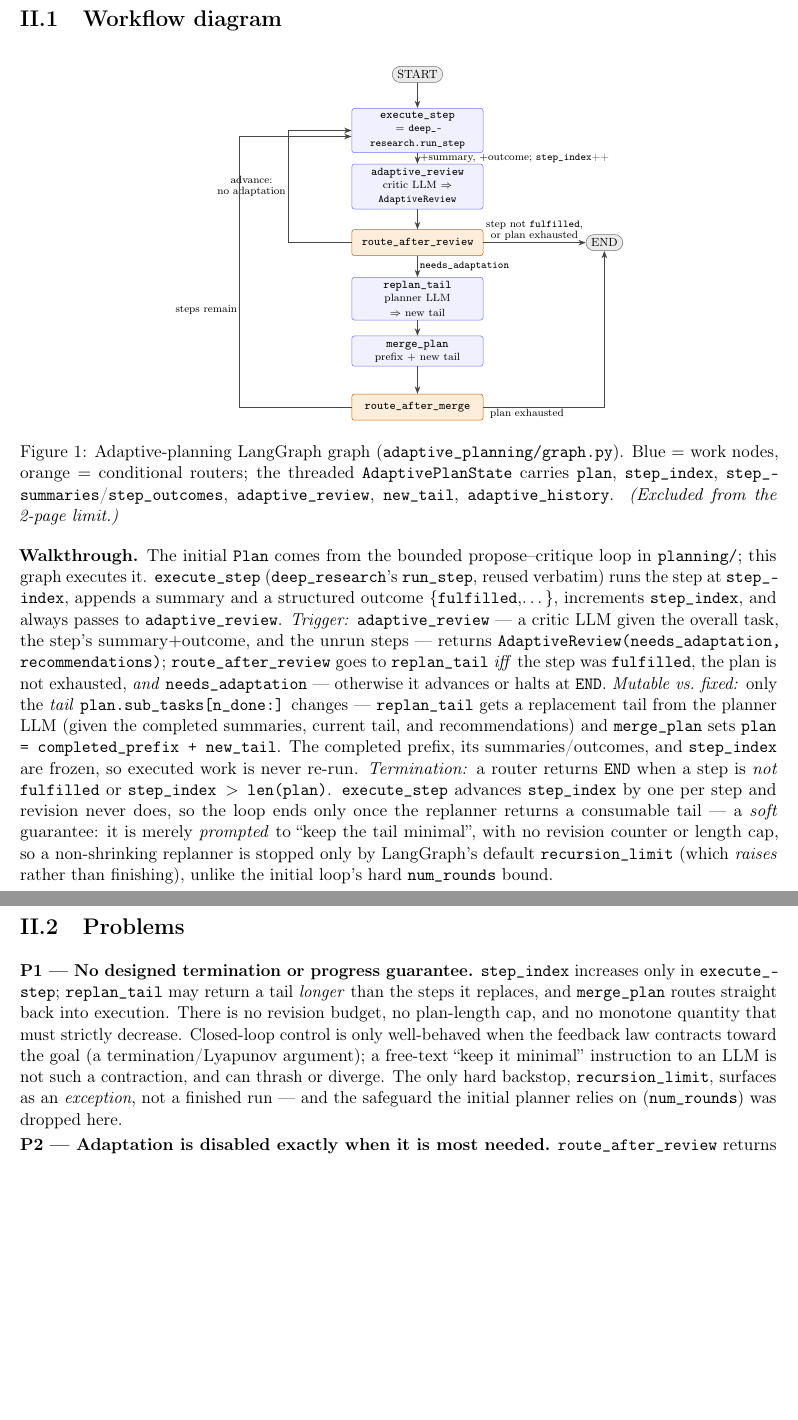
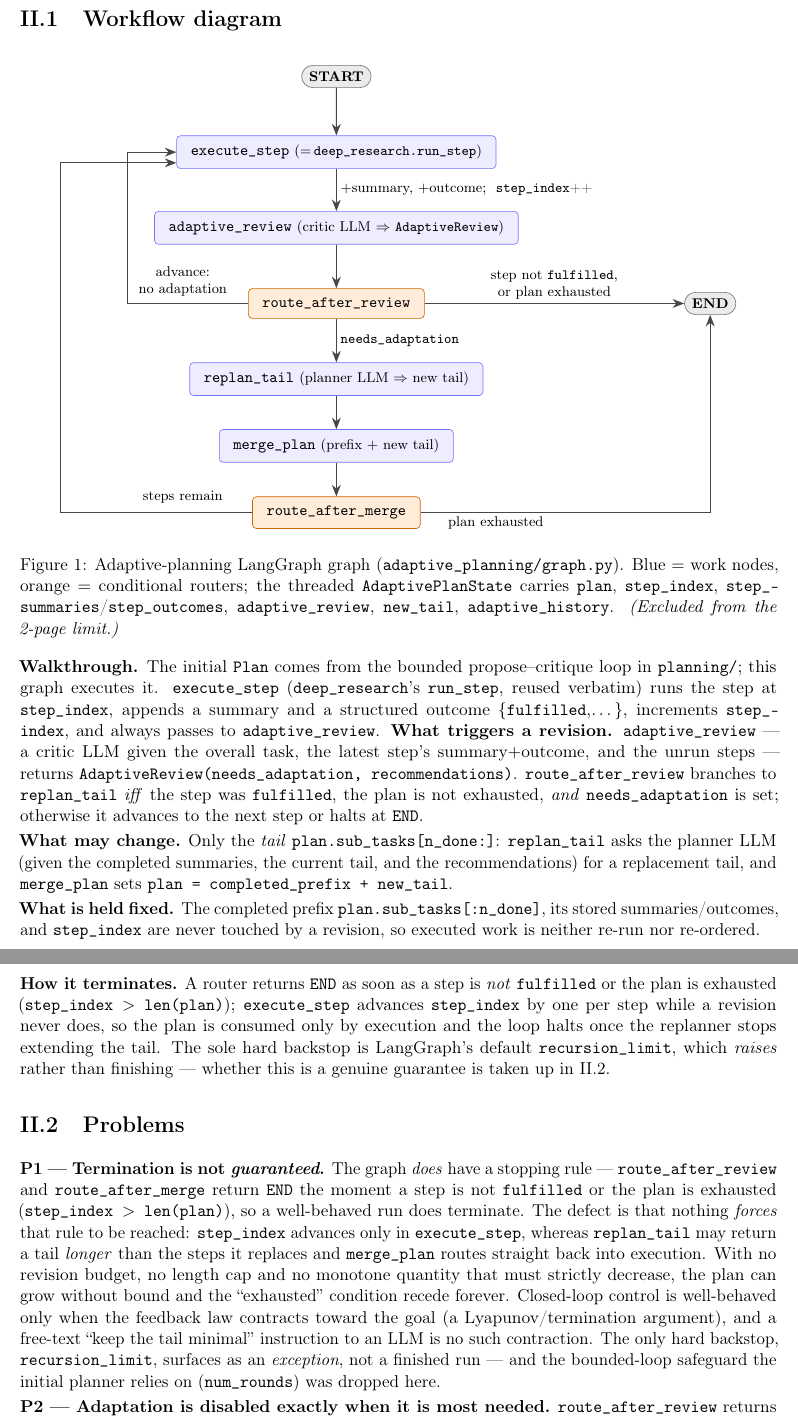
Before and after one commit to wdk0082/a8-grpo, a LaTeX document (report/report_part2.tex): two parts of pages 1 and 2 of 2 before the commit and two parts of pages 1 and 2 of 3 after it, joined at a grey line, cut so that both start at the same text, the shorter picture padded with empty space. Compiled offline with pdfLaTeX.

Commit message:
Fix the diagram.

```diff
--- a/report/report_part2.tex
+++ b/report/report_part2.tex
@@ -32,38 +32,39 @@ Studied in full at commit \href{https://github.com/borisbolliet/cmbagent_lg/tree
 
 \begin{figure}[h]
 \centering
-\scalebox{0.84}{%
 \begin{tikzpicture}[
-  >={Stealth[length=2mm,width=1.5mm]}, font=\footnotesize,
-  proc/.style={rectangle, rounded corners=2pt, draw=blue!55, fill=blue!6, align=center,
-               inner sep=3pt, minimum height=7mm, text width=33mm},
-  rt/.style={rectangle, rounded corners=2pt, draw=orange!80!black, fill=orange!14, align=center,
-             inner sep=3pt, minimum height=7mm, text width=33mm},
-  term/.style={rounded rectangle, draw=black!55, fill=black!8, align=center, inner sep=3pt},
+  >={Stealth[length=2.6mm,width=2mm]}, font=\small,
+  proc/.style={rectangle, rounded corners=2.5pt, draw=blue!55, fill=blue!7, align=center,
+               inner xsep=9pt, inner ysep=6pt},
+  rt/.style={rectangle, rounded corners=2.5pt, draw=orange!80!black, fill=orange!15, align=center,
+             inner xsep=9pt, inner ysep=6pt},
+  term/.style={rounded rectangle, draw=black!55, fill=black!8, align=center, inner sep=4pt, font=\footnotesize\bfseries},
   e/.style={->, semithick, draw=black!72},
-  lbl/.style={font=\scriptsize, inner sep=1.5pt},
+  lbl/.style={font=\footnotesize, inner sep=2.5pt, fill=white},
 ]
 \node[term] (start) at (0,0) {START};
-\node[proc] (exec)   at (0,-1.5) {\code{execute\_step}\\[-1pt]{\scriptsize $=$ \code{deep\_research.run\_step}}};
-\node[proc] (rev)    at (0,-3.0) {\code{adaptive\_review}\\[-1pt]{\scriptsize critic LLM $\Rightarrow$ \code{AdaptiveReview}}};
-\node[rt]   (r1)     at (0,-4.5) {\code{route\_after\_review}};
-\node[proc] (replan) at (0,-6.0) {\code{replan\_tail}\\[-1pt]{\scriptsize planner LLM $\Rightarrow$ new tail}};
-\node[proc] (merge)  at (0,-7.4) {\code{merge\_plan}\\[-1pt]{\scriptsize prefix $+$ new tail}};
-\node[rt]   (r2)     at (0,-8.9) {\code{route\_after\_merge}};
-\node[term] (end)    at (5.0,-4.5) {END};
+\node[proc] (exec)   at (0,-1.7) {\code{execute\_step} {\footnotesize($=$\,\code{deep\_research.run\_step})}};
+\node[proc] (rev)    at (0,-3.4) {\code{adaptive\_review} {\footnotesize(critic LLM $\Rightarrow$ \code{AdaptiveReview})}};
+\node[rt]   (r1)     at (0,-5.1) {\code{route\_after\_review}};
+\node[proc] (replan) at (0,-6.8) {\code{replan\_tail} {\footnotesize(planner LLM $\Rightarrow$ new tail)}};
+\node[proc] (merge)  at (0,-8.3) {\code{merge\_plan} {\footnotesize(prefix $+$ new tail)}};
+\node[rt]   (r2)     at (0,-9.8) {\code{route\_after\_merge}};
+\node[term] (end)    at (8.4,-5.1) {END};
 
 \draw[e] (start) -- (exec);
-\draw[e] (exec)  -- (rev)  node[lbl,midway,right]{$+$summary, $+$outcome; \code{step\_index}{+}{+}};
+\draw[e] (exec)  -- (rev)  node[lbl,midway,right]{$+$summary, $+$outcome;\ \ \code{step\_index}{+}{+}};
 \draw[e] (rev)   -- (r1);
 \draw[e] (r1)    -- (replan) node[lbl,midway,right]{\code{needs\_adaptation}};
 \draw[e] (replan)-- (merge);
 \draw[e] (merge) -- (r2);
-\draw[e] (r1.east) -- (end) node[lbl,midway,above,align=center]{step not \code{fulfilled},\\[-1pt] or plan exhausted};
-\draw[e] (r2.east) -| (end) node[lbl,pos=0.18,below]{plan exhausted};
+\draw[e] (r1.east) -- (end.west) node[lbl,midway,above,align=center]{step not \code{fulfilled},\\ or plan exhausted};
+\draw[e] (r2.east) -| (end) node[lbl,pos=0.13,below]{plan exhausted};
 % back-edges to execute_step (next step)
-\draw[e] (r1.west) -- ++(-1.7,0) |- (exec.west) node[lbl,pos=0.25,left,align=center]{advance:\\[-1pt] no adaptation};
-\draw[e] (r2.west) -- ++(-3.0,0) |- ([yshift=-1.6mm]exec.west) node[lbl,pos=0.18,left]{steps remain};
-\end{tikzpicture}}
+\draw[e] (r1.west) -- ++(-2.7,0) |- (exec.west);
+\draw[e] (r2.west) -- ++(-4.3,0) |- ([yshift=-2.4mm]exec.west);
+\node[lbl,align=center] at (-3.45,-4.6) {advance:\\ no adaptation};
+\node[lbl] at (-3.45,-9.45) {steps remain};
+\end{tikzpicture}
 \caption{Adaptive-planning LangGraph graph (\code{adaptive\_planning/graph.py}). Blue $=$ work nodes, orange $=$ conditional
 routers; the threaded \code{AdaptivePlanState} carries \code{plan}, \code{step\_index}, \code{step\_summaries}/\code{step\_outcomes},
 \code{adaptive\_review}, \code{new\_tail}, \code{adaptive\_history}. \emph{(Excluded from the 2-page limit.)}}
@@ -73,28 +74,35 @@ routers; the threaded \code{AdaptivePlanState} carries \code{plan}, \code{step\_
 executes it. \code{execute\_step} (\code{deep\_research}'s \code{run\_step}, reused verbatim) runs the step at \code{step\_index},
 appends a summary and a structured outcome \{\code{fulfilled},\dots\}, increments \code{step\_index}, and always passes to
 \code{adaptive\_review}.
-\emph{Trigger:} \code{adaptive\_review} --- a critic LLM given the overall task, the step's summary$+$outcome, and the unrun steps ---
-returns \code{AdaptiveReview(needs\_adaptation, recommendations)}; \code{route\_after\_review} goes to \code{replan\_tail} \emph{iff}
-the step was \code{fulfilled}, the plan is not exhausted, \emph{and} \code{needs\_adaptation} --- otherwise it advances or halts at
-\code{END}.
-\emph{Mutable vs.\ fixed:} only the \emph{tail} \code{plan.sub\_tasks[n\_done:]} changes --- \code{replan\_tail} gets a replacement
-tail from the planner LLM (given the completed summaries, current tail, and recommendations) and \code{merge\_plan} sets
-\code{plan = completed\_prefix + new\_tail}. The completed prefix, its summaries/outcomes, and \code{step\_index} are frozen, so
-executed work is never re-run.
-\emph{Termination:} a router returns \code{END} when a step is \emph{not} \code{fulfilled} or \code{step\_index $>$ len(plan)}.
-\code{execute\_step} advances \code{step\_index} by one per step and revision never does, so the loop ends only once the replanner
-returns a consumable tail --- a \emph{soft} guarantee: it is merely \emph{prompted} to ``keep the tail minimal'', with no revision
-counter or length cap, so a non-shrinking replanner is stopped only by LangGraph's default \code{recursion\_limit} (which
-\emph{raises} rather than finishing), unlike the initial loop's hard \code{num\_rounds} bound.
+\textbf{What triggers a revision.} \code{adaptive\_review} --- a critic LLM given the overall task, the latest step's
+summary$+$outcome, and the unrun steps --- returns \code{AdaptiveReview(needs\_adaptation, recommendations)}.
+\code{route\_after\_review} branches to \code{replan\_tail} \emph{iff} the step was \code{fulfilled}, the plan is not exhausted,
+\emph{and} \code{needs\_adaptation} is set; otherwise it advances to the next step or halts at \code{END}.
+
+\textbf{What may change.} Only the \emph{tail} \code{plan.sub\_tasks[n\_done:]}: \code{replan\_tail} asks the planner LLM (given the
+completed summaries, the current tail, and the recommendations) for a replacement tail, and \code{merge\_plan} sets
+\code{plan = completed\_prefix + new\_tail}.
+
+\textbf{What is held fixed.} The completed prefix \code{plan.sub\_tasks[:n\_done]}, its stored summaries/outcomes, and
+\code{step\_index} are never touched by a revision, so executed work is neither re-run nor re-ordered.
+
+\textbf{How it terminates.} A router returns \code{END} as soon as a step is \emph{not} \code{fulfilled} or the plan is exhausted
+(\code{step\_index $>$ len(plan)}); \code{execute\_step} advances \code{step\_index} by one per step while a revision never does, so
+the plan is consumed only by execution and the loop halts once the replanner stops extending the tail. The sole hard backstop is
+LangGraph's default \code{recursion\_limit}, which \emph{raises} rather than finishing --- whether this is a genuine guarantee is
+taken up in II.2.
 
 \section*{II.2\quad Problems}
 
-\textbf{P1 --- No designed termination or progress guarantee.} \code{step\_index} increases only in \code{execute\_step};
-\code{replan\_tail} may return a tail \emph{longer} than the steps it replaces, and \code{merge\_plan} routes straight back into
-execution. There is no revision budget, no plan-length cap, and no monotone quantity that must strictly decrease. Closed-loop
-control is only well-behaved when the feedback law contracts toward the goal (a termination/Lyapunov argument); a free-text
-``keep it minimal'' instruction to an LLM is not such a contraction, and can thrash or diverge. The only hard backstop,
-\code{recursion\_limit}, surfaces as an \emph{exception}, not a finished run --- and the safeguard the initial planner relies on
+\textbf{P1 --- Termination is not \emph{guaranteed}.} The graph \emph{does} have a stopping rule --- \code{route\_after\_review}
+and \code{route\_after\_merge} return \code{END} the moment a step is not \code{fulfilled} or the plan is exhausted
+(\code{step\_index $>$ len(plan)}), so a well-behaved run does terminate. The defect is that nothing \emph{forces} that rule to be
+reached: \code{step\_index} advances only in \code{execute\_step}, whereas \code{replan\_tail} may return a tail \emph{longer} than
+the steps it replaces and \code{merge\_plan} routes straight back into execution. With no revision budget, no length cap and no
+monotone quantity that must strictly decrease, the plan can grow without bound and the ``exhausted'' condition recede forever.
+Closed-loop control is well-behaved only when the feedback law contracts toward the goal (a Lyapunov/termination argument), and a
+free-text ``keep the tail minimal'' instruction to an LLM is no such contraction. The only hard backstop, \code{recursion\_limit},
+surfaces as an \emph{exception}, not a finished run --- and the bounded-loop safeguard the initial planner relies on
 (\code{num\_rounds}) was dropped here.
 
 \textbf{P2 --- Adaptation is disabled exactly when it is most needed.} \code{route\_after\_review} returns \code{END} the instant an
```
Also changed, not shown: report/report_part2.pdf.
